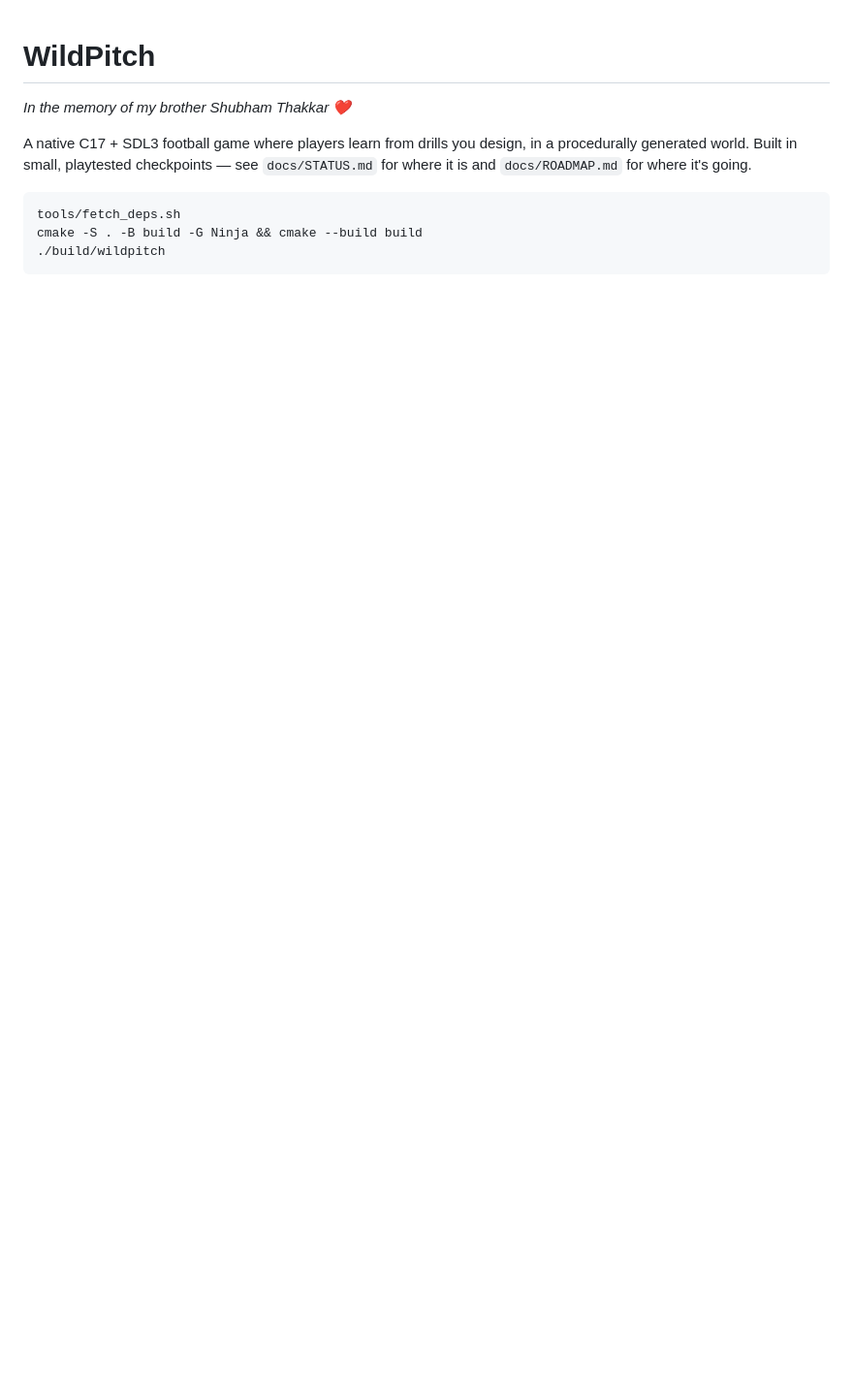
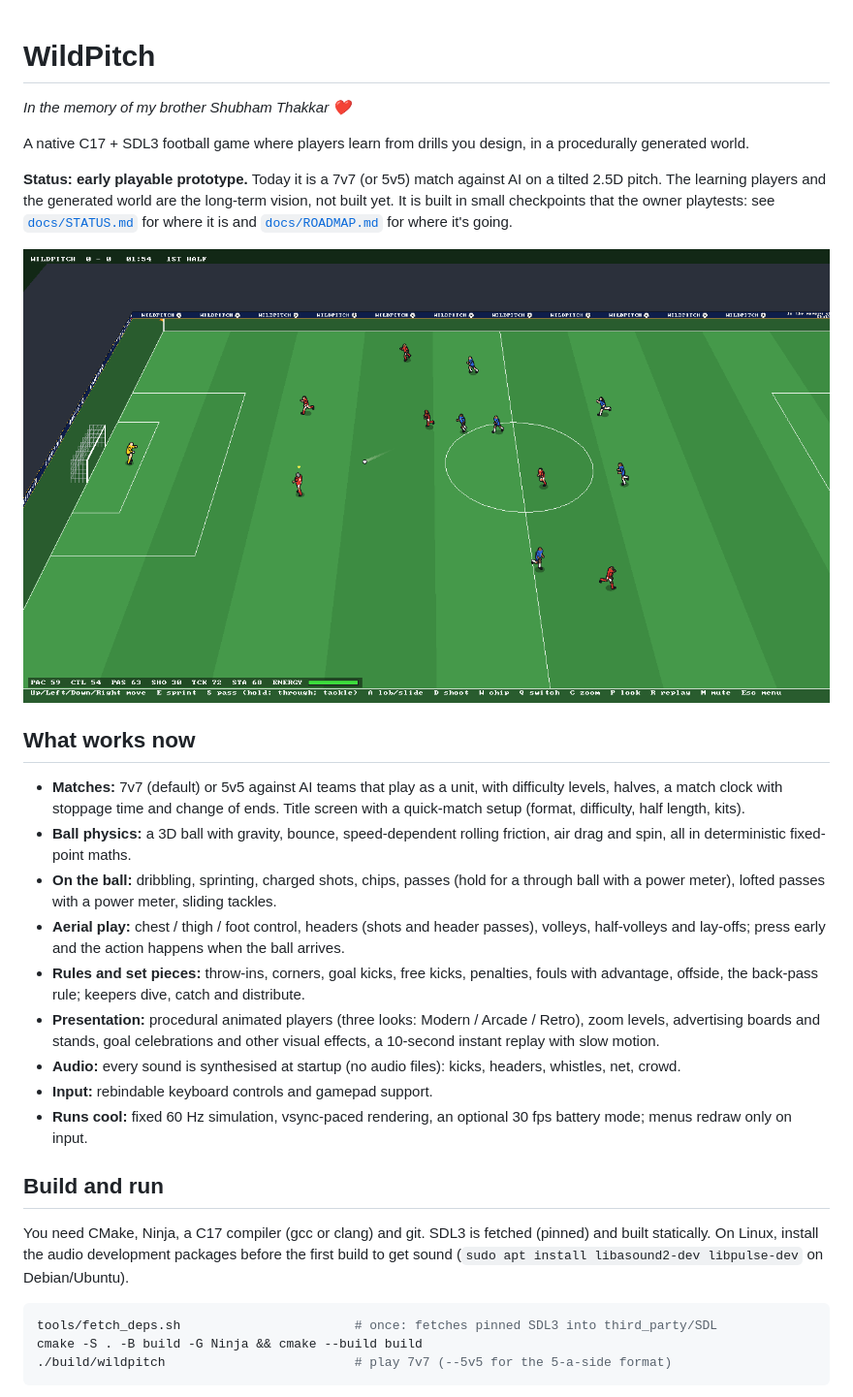
Before and after one commit to vaithak/WildPitch, a Markdown page: README.md, the part around one of its changes. Shown at 97% size. Rendered like a GitHub page; pictures changed too: docs/images/gameplay.png (added); blank space fills up the shorter version.

````diff
--- a/README.md
+++ b/README.md
@@ -3,10 +3,40 @@
 *In the memory of my brother Shubham Thakkar ❤️*
 
 A native C17 + SDL3 football game where players learn from drills you design, in a procedurally generated world.
-Built in small, playtested checkpoints — see `docs/STATUS.md` for where it is and `docs/ROADMAP.md` for where it's going.
+
+**Status: early playable prototype.** Today it is a 7v7 (or 5v5) match against AI on a tilted 2.5D pitch. The
+learning players and the generated world are the long-term vision, not built yet. It is built in small checkpoints
+that the owner playtests: see [`docs/STATUS.md`](docs/STATUS.md) for where it is and
+[`docs/ROADMAP.md`](docs/ROADMAP.md) for where it's going.
+
+![A 7v7 match in play](docs/images/gameplay.png)
+
+## What works now
+- **Matches:** 7v7 (default) or 5v5 against AI teams that play as a unit, with difficulty levels, halves, a match
+  clock with stoppage time and change of ends. Title screen with a quick-match setup (format, difficulty, half
+  length, kits).
+- **Ball physics:** a 3D ball with gravity, bounce, speed-dependent rolling friction, air drag and spin, all in
+  deterministic fixed-point maths.
+- **On the ball:** dribbling, sprinting, charged shots, chips, passes (hold for a through ball with a power meter),
+  lofted passes with a power meter, sliding tackles.
+- **Aerial play:** chest / thigh / foot control, headers (shots and header passes), volleys, half-volleys and
+  lay-offs; press early and the action happens when the ball arrives.
+- **Rules and set pieces:** throw-ins, corners, goal kicks, free kicks, penalties, fouls with advantage, offside, the
+  back-pass rule; keepers dive, catch and distribute.
+- **Presentation:** procedural animated players (three looks: Modern / Arcade / Retro), zoom levels, advertising
+  boards and stands, goal celebrations and other visual effects, a 10-second instant replay with slow motion.
+- **Audio:** every sound is synthesised at startup (no audio files): kicks, headers, whistles, net, crowd.
+- **Input:** rebindable keyboard controls and gamepad support.
+- **Runs cool:** fixed 60 Hz simulation, vsync-paced rendering, an optional 30 fps battery mode; menus redraw only
+  on input.
+
+## Build and run
+You need CMake, Ninja, a C17 compiler (gcc or clang) and git. SDL3 is fetched (pinned) and built statically. On
+Linux, install the audio development packages before the first build to get sound
+(`sudo apt install libasound2-dev libpulse-dev` on Debian/Ubuntu).
 
 ```sh
-tools/fetch_deps.sh
+tools/fetch_deps.sh                       # once: fetches pinned SDL3 into third_party/SDL
 cmake -S . -B build -G Ninja && cmake --build build
-./build/wildpitch
+./build/wildpitch                         # play 7v7 (--5v5 for the 5-a-side format)
 ```
````
Also changed, not shown: other parts of README.md (+54 -0 lines).
